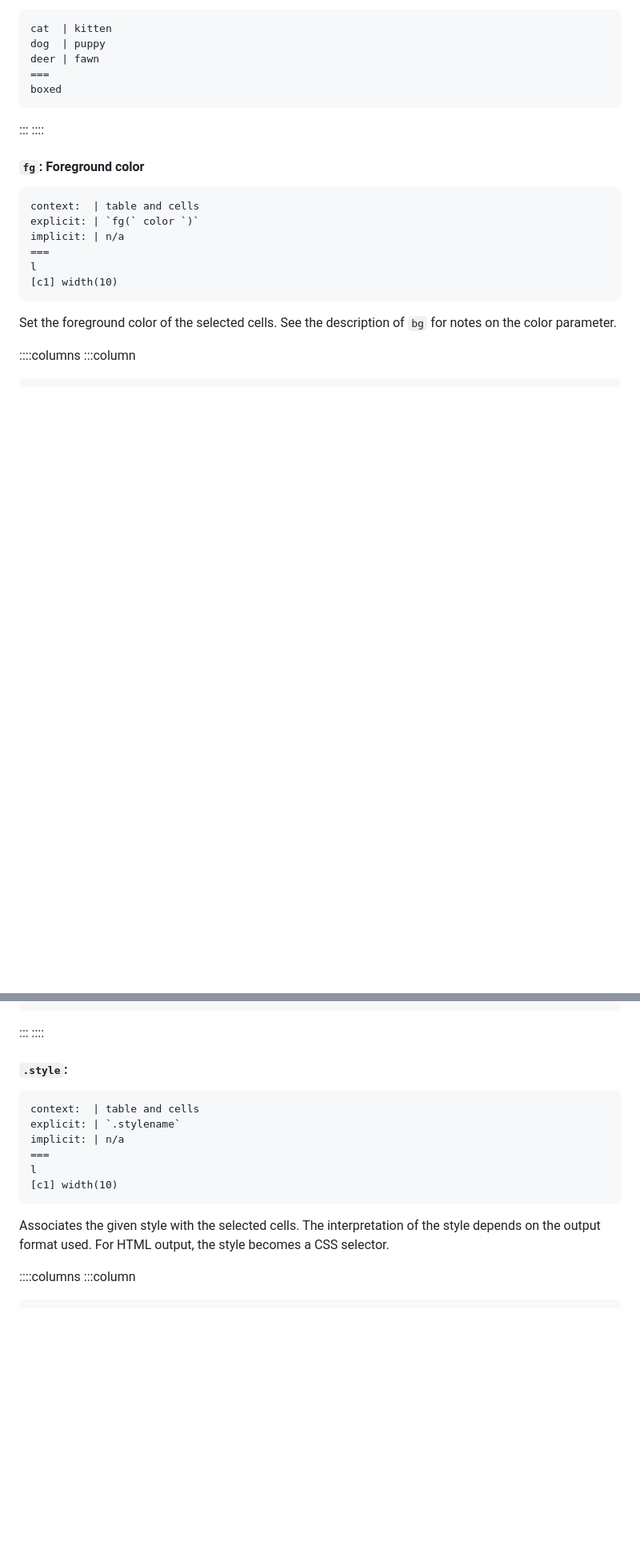
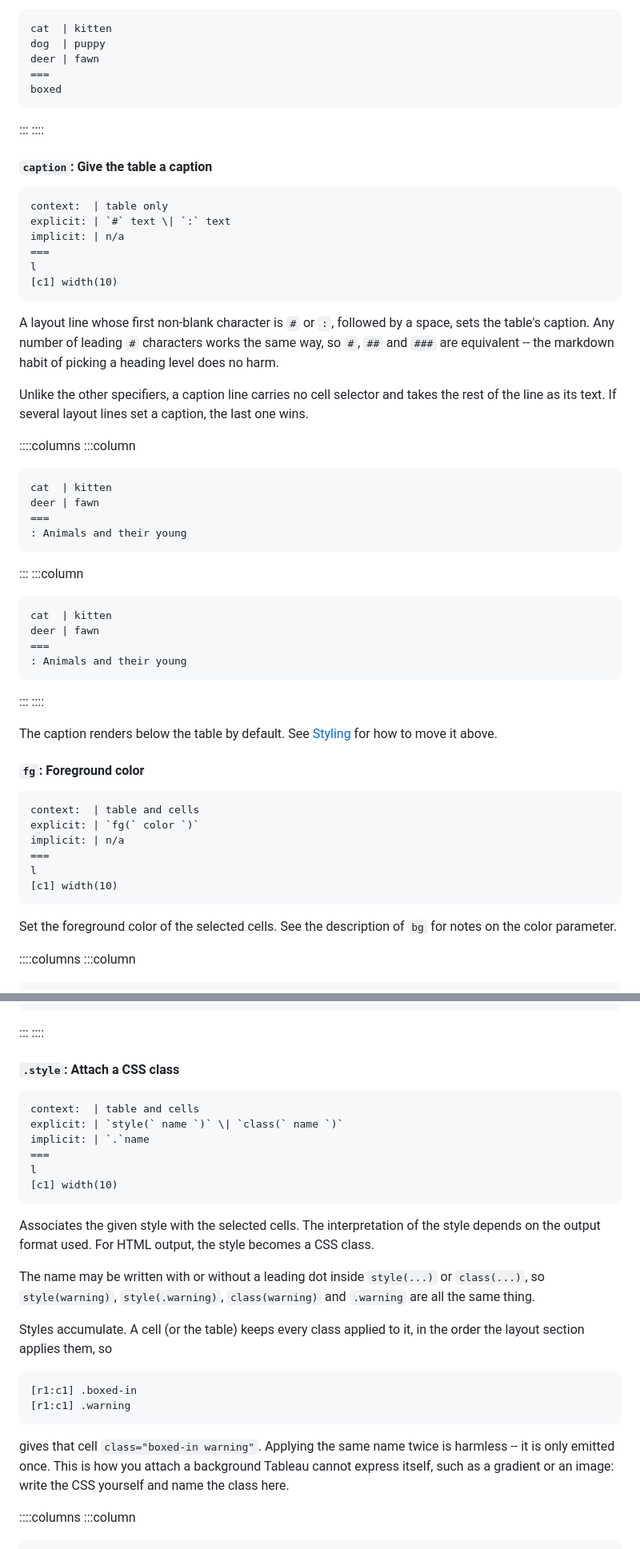
Before and after one commit to pragdave/ts-tableau, a Markdown page: docs/guide/tableau-guide.md, 2 parts joined by grey strips. Shown at 80% size. Rendered like a GitHub page; blank space fills up the shorter version.

```diff
--- a/docs/guide/tableau-guide.md
+++ b/docs/guide/tableau-guide.md
@@ -1617,6 +1579,50 @@ boxed
 
 
 
+#### `caption`: Give the table a caption
+
+~~~ tableau
+context:  | table only
+explicit: | `#` text \| `:` text
+implicit: | n/a
+===
+l
+[c1] width(10)
+~~~
+
+A layout line whose first non-blank character is `#` or `:`, followed by
+a space, sets the table's caption. Any number of leading `#` characters
+works the same way, so `#`, `##` and `###` are equivalent -- the markdown
+habit of picking a heading level does no harm.
+
+Unlike the other specifiers, a caption line carries no cell selector and
+takes the rest of the line as its text. If several layout lines set a
+caption, the last one wins.
+
+::::columns
+:::column
+~~~
+cat  | kitten
+deer | fawn
+===
+: Animals and their young
+~~~
+:::
+:::column
+~~~ tableau
+cat  | kitten
+deer | fawn
+===
+: Animals and their young
+~~~
+:::
+::::
+
+The caption renders below the table by default. See [Styling](#styling)
+for how to move it above.
+
+
+
 #### `fg`: Foreground color
 ~~~ tableau
 context:  | table and cells
@@ -1970,11 +1983,12 @@ separate two-row-tall cells side by side:
 :::
 ::::
 
-#### `.style`:
+#### `.style`: Attach a CSS class
+
 ~~~ tableau
 context:  | table and cells
-explicit: | `.stylename`
-implicit: | n/a
+explicit: | `style(` name `)` \| `class(` name `)`
+implicit: | `.`name
 ===
 l
 [c1] width(10)
@@ -1982,7 +1996,24 @@ l
 
 Associates the given style with the selected cells. The interpretation of
 the style depends on the output format used. For HTML output, the style
-becomes a CSS selector.
+becomes a CSS class.
+
+The name may be written with or without a leading dot inside `style(...)`
+or `class(...)`, so `style(warning)`, `style(.warning)`, `class(warning)`
+and `.warning` are all the same thing.
+
+Styles accumulate. A cell (or the table) keeps every class applied to it,
+in the order the layout section applies them, so
+
+~~~
+[r1:c1] .boxed-in
+[r1:c1] .warning
+~~~
+
+gives that cell `class="boxed-in warning"`. Applying the same name twice
+is harmless -- it is only emitted once. This is how you attach a
+background Tableau cannot express itself, such as a gradient or an
+image: write the CSS yourself and name the class here.
 
 ::::columns
 :::column
```
Also changed, not shown: other parts of docs/guide/tableau-guide.md (+105 -96 lines).
